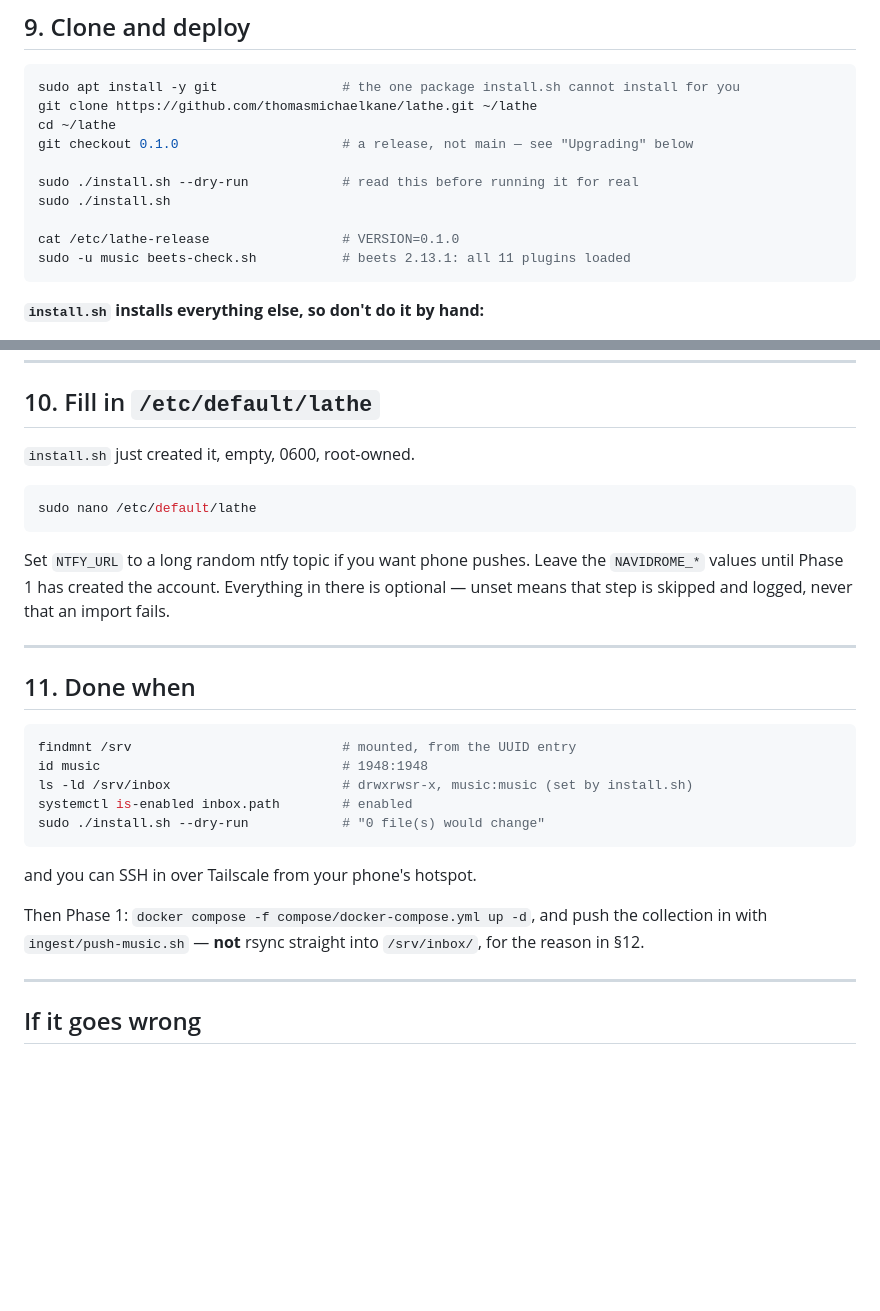
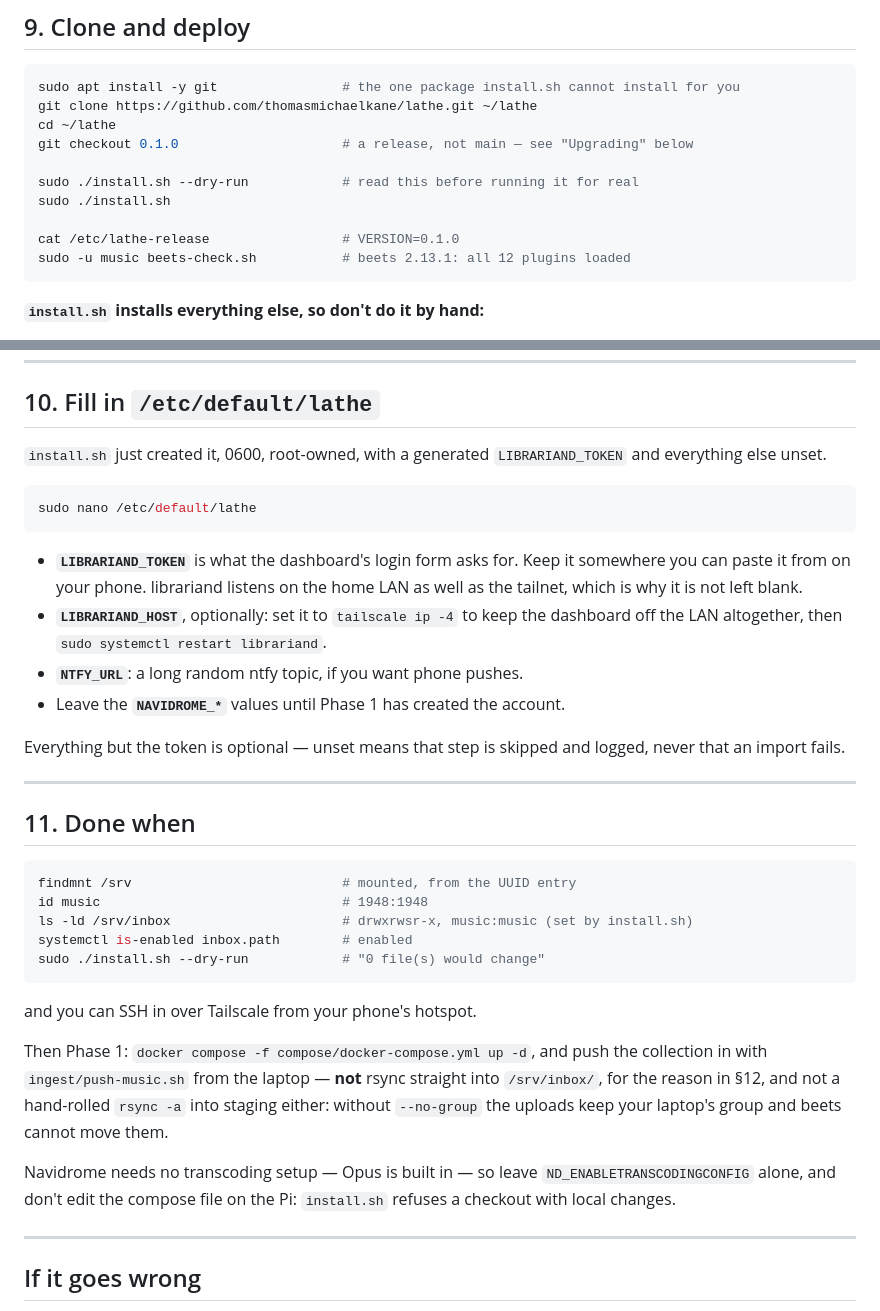
Before and after one commit to thomasmichaelkane/lathe, a Markdown page: docs/phase0-runbook.md, 2 parts joined by grey strips. Drawn GitHub-style; blank space fills up the shorter version.

````diff
--- a/docs/phase0-runbook.md
+++ b/docs/phase0-runbook.md
@@ -222,7 +222,7 @@ sudo ./install.sh --dry-run            # read this before running it for real
 sudo ./install.sh
 
 cat /etc/lathe-release                 # VERSION=0.1.0
-sudo -u music beets-check.sh           # beets 2.13.1: all 11 plugins loaded
+sudo -u music beets-check.sh           # beets 2.13.1: all 12 plugins loaded
 ```
 
 **`install.sh` installs everything else, so don't do it by hand:**
@@ -302,16 +302,23 @@ checked out, which differs if you checked out a tag and never ran `install.sh`.
 
 ## 10. Fill in `/etc/default/lathe`
 
-`install.sh` just created it, empty, 0600, root-owned.
+`install.sh` just created it, 0600, root-owned, with a generated
+`LIBRARIAND_TOKEN` and everything else unset.
 
 ```sh
 sudo nano /etc/default/lathe
 ```
 
-Set `NTFY_URL` to a long random ntfy topic if you want phone pushes. Leave the
-`NAVIDROME_*` values until Phase 1 has created the account. Everything in there
-is optional — unset means that step is skipped and logged, never that an import
-fails.
+- **`LIBRARIAND_TOKEN`** is what the dashboard's login form asks for. Keep it
+  somewhere you can paste it from on your phone. librariand listens on the home
+  LAN as well as the tailnet, which is why it is not left blank.
+- **`LIBRARIAND_HOST`**, optionally: set it to `tailscale ip -4` to keep the
+  dashboard off the LAN altogether, then `sudo systemctl restart librariand`.
+- **`NTFY_URL`**: a long random ntfy topic, if you want phone pushes.
+- Leave the **`NAVIDROME_*`** values until Phase 1 has created the account.
+
+Everything but the token is optional — unset means that step is skipped and
+logged, never that an import fails.
 
 ---
 
@@ -328,8 +335,14 @@ sudo ./install.sh --dry-run            # "0 file(s) would change"
 and you can SSH in over Tailscale from your phone's hotspot.
 
 Then Phase 1: `docker compose -f compose/docker-compose.yml up -d`, and push the
-collection in with `ingest/push-music.sh` — **not** rsync straight into
-`/srv/inbox/`, for the reason in §12.
+collection in with `ingest/push-music.sh` from the laptop — **not** rsync
+straight into `/srv/inbox/`, for the reason in §12, and not a hand-rolled
+`rsync -a` into staging either: without `--no-group` the uploads keep your
+laptop's group and beets cannot move them.
+
+Navidrome needs no transcoding setup — Opus is built in — so leave
+`ND_ENABLETRANSCODINGCONFIG` alone, and don't edit the compose file on the Pi:
+`install.sh` refuses a checkout with local changes.
 
 ---
 
````
Also changed, not shown: docs/plan.md (+125 -170 lines).
